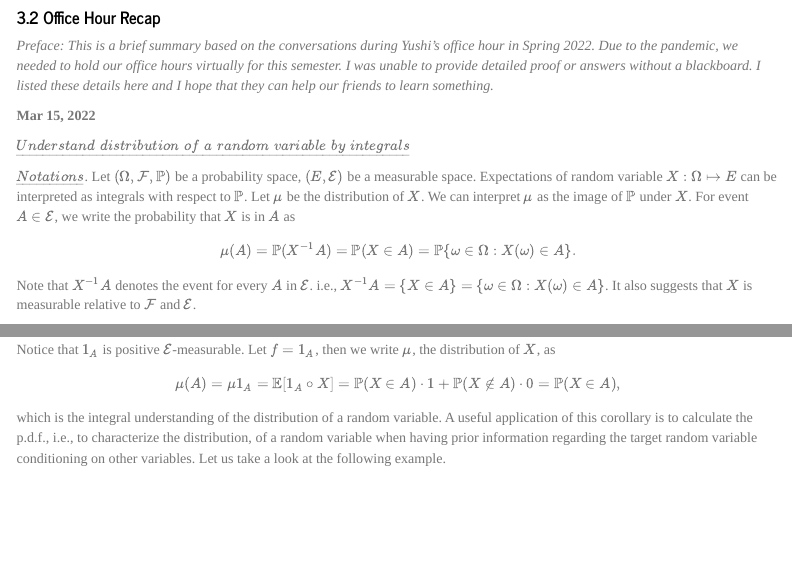
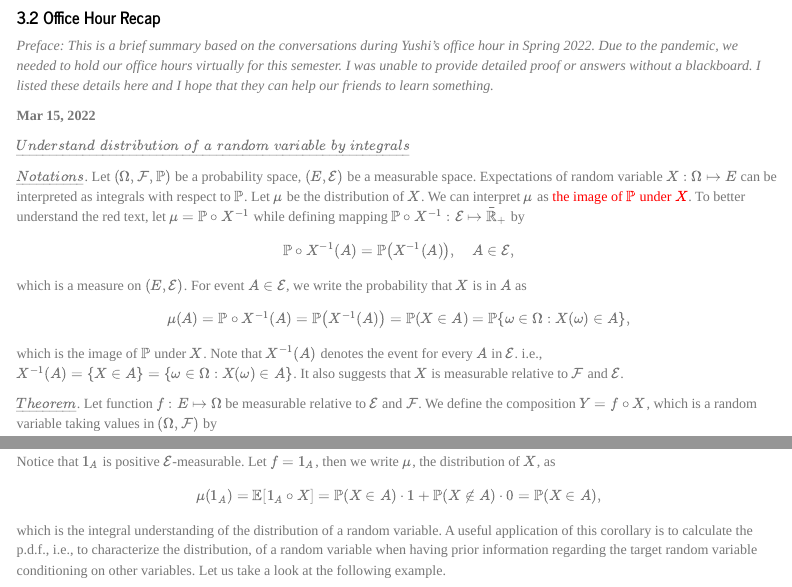
Before and after one commit to YushiFT/yushift.github.io, an R Markdown document (en/teaching/teaching_summary.Rmd): the page in a window 1100 px wide, from 380 px down, and a second part further down, joined at a grey line. The pictures show the output file en/teaching/teaching_summary.html that the author committed with the source, opened offline; menus at the side of the page are left out.

Commit message:
teaching summary update

```diff
--- a/en/teaching/teaching_summary.Rmd
+++ b/en/teaching/teaching_summary.Rmd
@@ -42,18 +42,20 @@
 
 $\underline{Understand\,\,distribution\,\,of\,\,a\,\,random\,\,variable\,\,by\,\,integrals}$
 
-$\underline{Notations}$. Let $(\Omega,\mathcal{F},\mathbb{P})$ be a probability space, $(E,\mathcal{E})$ be a measurable space. Expectations of random variable $X:\Omega\mapsto E$ can be interpreted as integrals with respect to $\mathbb{P}$. Let $\mu$ be the distribution of $X$. We can interpret $\mu$ as the image of $\mathbb{P}$ under $X$. For event $A\in \mathcal{E}$, we write the probability that $X$ is in $A$ as \begin{equation}
-\mu(A) = \mathbb{P}(X^{-1}A) = \mathbb{P}(X\in A) = \mathbb{P}\{\omega \in \Omega:X(\omega) \in A\}.
-\end{equation} Note that $X^{-1}A$ denotes the event for every $A$ in $\mathcal{E}$. i.e., $X^{-1}A = \{X\in A\} = \{\omega \in \Omega:X(\omega) \in A\}$. It also suggests that $X$ is measurable relative to $\mathcal{F}$ and $\mathcal{E}$.
+$\underline{Notations}$. Let $(\Omega,\mathcal{F},\mathbb{P})$ be a probability space, $(E,\mathcal{E})$ be a measurable space. Expectations of random variable $X:\Omega\mapsto E$ can be interpreted as integrals with respect to $\mathbb{P}$. Let $\mu$ be the distribution of $X$. We can interpret $\mu$ as <span style="color: red;">the image of $\mathbb{P}$ under $X$</span>. To better understand the red text, let $\mu=\mathbb{P}\circ X^{-1}$ while defining mapping $\mathbb{P}\circ X^{-1}:\mathcal{E}\mapsto \bar{\mathbb{R}}_{+}$ by \begin{equation}
+\mathbb{P}\circ X^{-1}(A) = \mathbb{P}\big(X^{-1}(A)\big),\,\,\,\,\,\,A\in \mathcal{E},
+\end{equation} which is a measure on $(E,\mathcal{E})$. For event $A\in \mathcal{E}$, we write the probability that $X$ is in $A$ as \begin{equation}
+\mu(A) = \mathbb{P}\circ X^{-1}(A) = \mathbb{P}\big(X^{-1}(A)\big) = \mathbb{P}(X\in A) = \mathbb{P}\{\omega \in \Omega:X(\omega) \in A\},
+\end{equation} which is the image of $\mathbb{P}$ under $X$. Note that $X^{-1}(A)$ denotes the event for every $A$ in $\mathcal{E}$. i.e., $X^{-1}(A) = \{X\in A\} = \{\omega \in \Omega:X(\omega) \in A\}$. It also suggests that $X$ is measurable relative to $\mathcal{F}$ and $\mathcal{E}$.
 
 $\underline{Theorem}$. Let function $f:E\mapsto \Omega$ be measurable relative to $\mathcal{E}$ and $\mathcal{F}$. We define the composition $Y=f\circ X$, which is a random variable taking values in $(\Omega, \mathcal{F})$ by \begin{equation}
-Y(\omega) = f\circ X(\omega) = f(X(\omega)),\,\,\,\,\,\,\text{for}\,\,\,\omega \in \Omega.
+Y(\omega) = f\circ X(\omega) = f\big(X(\omega)\big),\,\,\,\,\,\,\text{for}\,\,\,\omega \in \Omega.
 \end{equation} If $f$ is positive $\mathcal{E}$-measurable, then \begin{equation}
-\mathbb{E}[f\circ X] = \mu f.
+\mathbb{E}[f\circ X] = \int_{\Omega}\mathbb{P}(d\omega)f\big(X(\omega)\big) = \int_{\Omega} f\big(X(\omega)\big) d\mathbb{P} = \mathbb{P}(f\circ X) = (\mathbb{P}\circ X^{-1})(f) =  \mu(f).
 \end{equation}
 
 $\underline{Corollary}$. Define the indicator function \begin{equation}\mathbb{1}_{A}(X) = \mathbb{1}_{A}\circ X = \begin{cases} 1, \,\,\,\text{if } X\in A,\\0, \,\,\,\text{if } X\notin A. \end{cases} \end{equation} Notice that $\mathbb{1}_{A}$ is positive $\mathcal{E}$-measurable. Let $f=\mathbb{1}_{A}$, then we write $\mu$, the distribution of $X$, as \begin{equation}
-\mu(A) = \mu \mathbb{1}_{A} = \mathbb{E}[\mathbb{1}_{A}\circ X] = \mathbb{P}(X\in A) \cdot 1 + \mathbb{P}(X\notin A) \cdot 0 = \mathbb{P}(X\in A),
+\mu (\mathbb{1}_{A}) = \mathbb{E}[\mathbb{1}_{A}\circ X] = \mathbb{P}(X\in A) \cdot 1 + \mathbb{P}(X\notin A) \cdot 0 = \mathbb{P}(X\in A),
 \end{equation} which is the integral understanding of the distribution of a random variable. A useful application of this corollary is to calculate the p.d.f., i.e., to characterize the distribution, of a random variable when having prior information regarding the target random variable conditioning on other variables. Let us take a look at the following example.
 
 $\underline{Example\,\,(Distribution\,\,of\,\,random\,\,genotype)}.$ Let $X$ be the random genotype in the random-allele-frequency model. We want to characterize the distribution of $X$ but the only information we know is the conditional distribution of $X$ given individual-allele-frequency $\pi$, written as $X|\pi \sim \text{Binomial}(2,\pi)$. Here $\pi$ comes from some other distributions. A strong candidate for this is BN$(p,f)$. We can use the above corollary to derive the distribution of $X$. There are three possible outcomes of $X$ as 0, 1, or 2. For event $A=\{\omega\in \Omega: X(\omega)=0\}$, we have \begin{align}
```
Also changed, not shown: en/teaching/teaching_summary.html.
